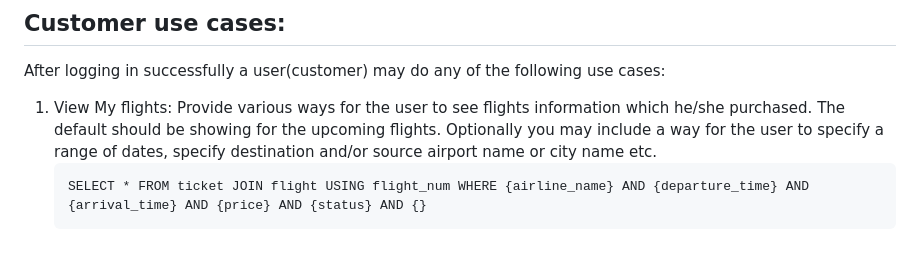
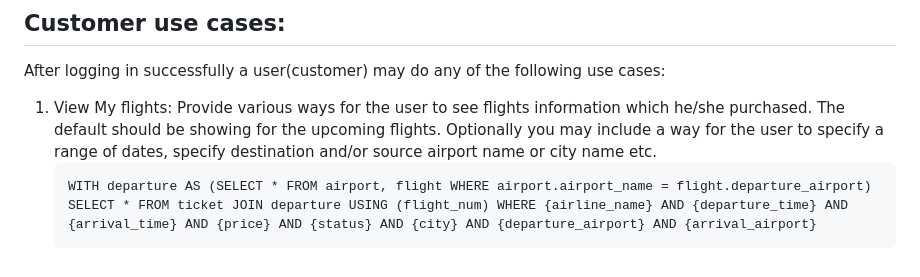
Before and after one commit to Database-Final-Project-Web-App/Backend, a Markdown page: doc/api/feature2sql.md, the part around the change. GitHub-like rendering.

Commit message:
modify feature2sql

````diff
--- a/doc/api/feature2sql.md
+++ b/doc/api/feature2sql.md
@@ -69,5 +69,6 @@ After logging in successfully a user(customer) may do any of the following use c
 
 1. View My flights: Provide various ways for the user to see flights information which he/she purchased. The default should be showing for the upcoming flights. Optionally you may include a way for the user to specify a range of dates, specify destination and/or source airport name or city name etc.
     ```mysql-sql
-    SELECT * FROM ticket JOIN flight USING flight_num WHERE {airline_name} AND {departure_time} AND {arrival_time} AND {price} AND {status} AND {}
+   WITH departure AS (SELECT * FROM airport, flight WHERE airport.airport_name = flight.departure_airport)
+    SELECT * FROM ticket JOIN departure USING (flight_num) WHERE {airline_name} AND {departure_time} AND {arrival_time} AND {price} AND {status} AND {city} AND {departure_airport} AND {arrival_airport}
     ```
````
